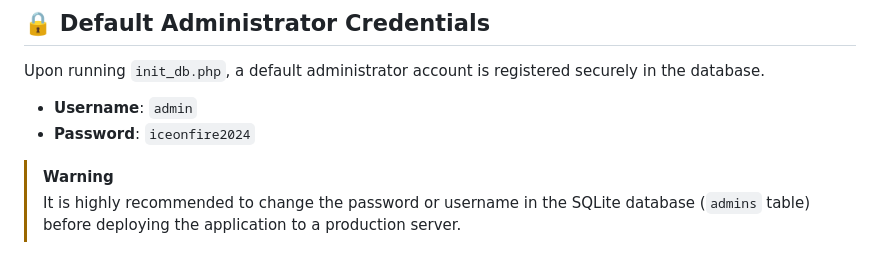
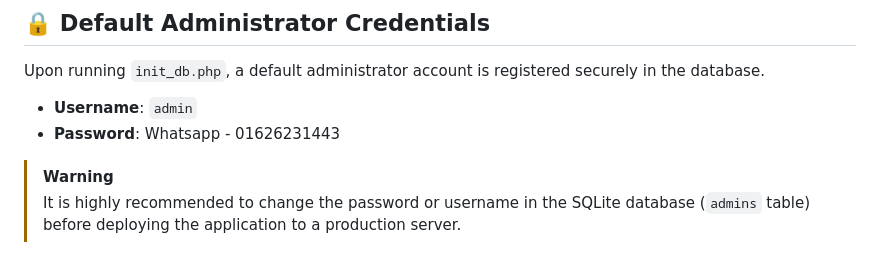
Before and after one commit to sunviraj/Iceonfire_modern_ecommerce_site, a Markdown page: README.md, the part around the change. Rendered like a GitHub page.

Commit message:
Change default admin password in README
Updated the default administrator password in the README.

```diff
--- a/README.md
+++ b/README.md
@@ -109,7 +109,7 @@ Follow these steps to run the Iceonfire e-commerce application locally:
 
 Upon running `init_db.php`, a default administrator account is registered securely in the database.
 *   **Username**: `admin`
-*   **Password**: `iceonfire2024`
+*   **Password**: Whatsapp - 01626231443
 
 > [!WARNING]
 > It is highly recommended to change the password or username in the SQLite database (`admins` table) before deploying the application to a production server.
```
